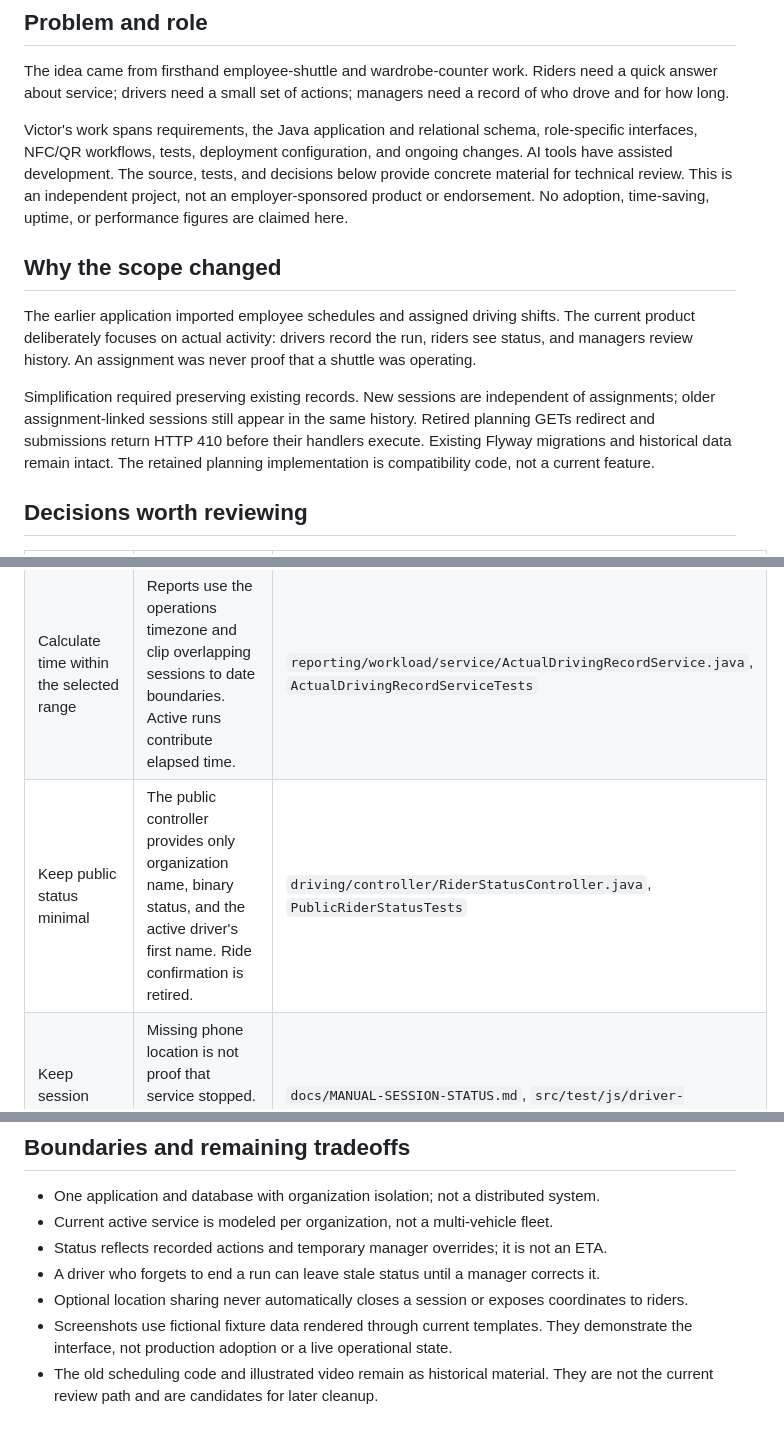
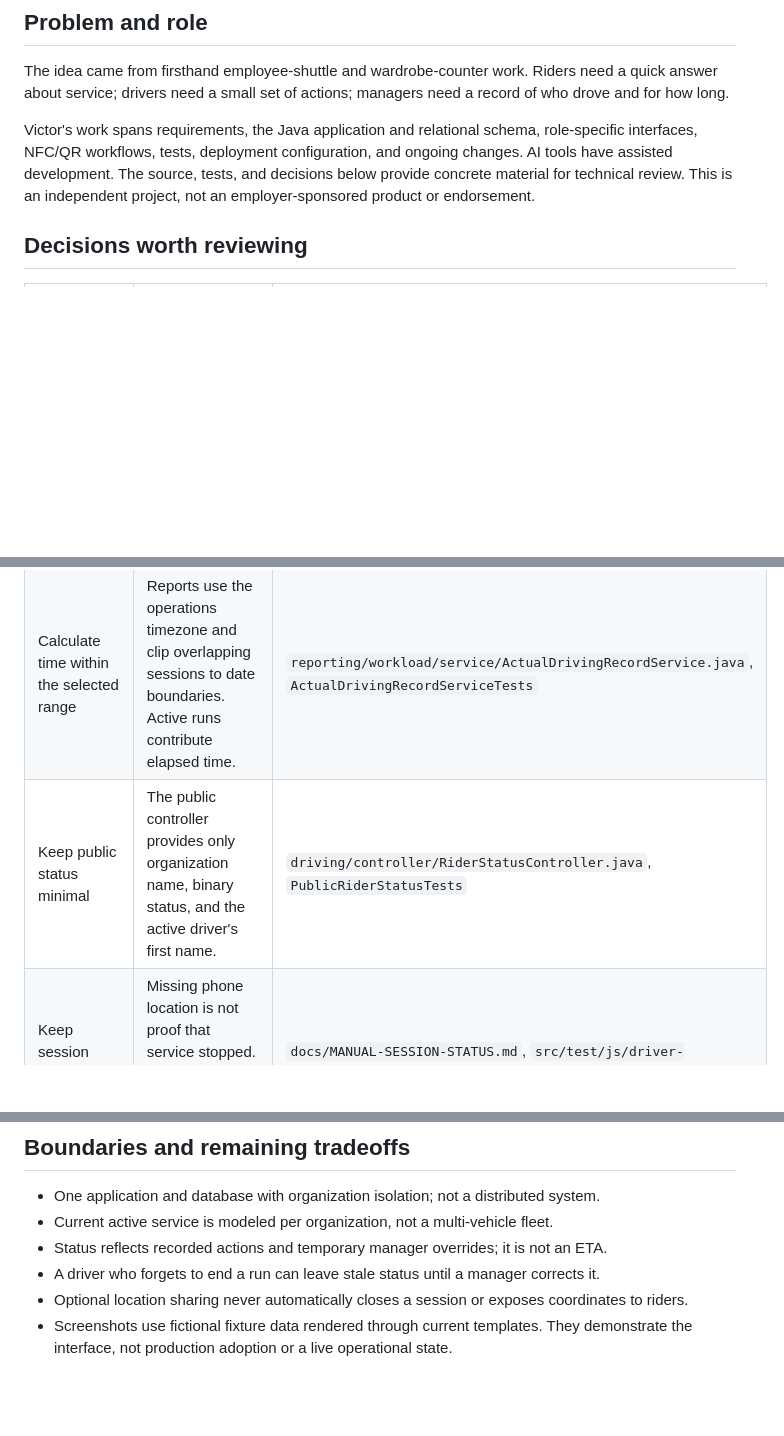
Before and after one commit to victorpena210/is-the-shuttle-running, a Markdown page: docs/project-story.md, 3 parts joined by grey strips. Rendered like a GitHub page; blank space fills up the shorter version.

```diff
--- a/docs/project-story.md
+++ b/docs/project-story.md
@@ -17,20 +17,6 @@ role-specific interfaces, NFC/QR workflows, tests, deployment configuration,
 and ongoing changes. AI tools have assisted development. The source, tests,
 and decisions below provide concrete material for technical review.
 This is an independent project, not an employer-sponsored product or endorsement.
-No adoption, time-saving, uptime, or performance figures are claimed here.
-
-## Why the scope changed
-
-The earlier application imported employee schedules and assigned driving shifts.
-The current product deliberately focuses on actual activity: drivers record the
-run, riders see status, and managers review history. An assignment was never
-proof that a shuttle was operating.
-
-Simplification required preserving existing records. New sessions are independent
-of assignments; older assignment-linked sessions still appear in the same history.
-Retired planning GETs redirect and submissions return HTTP 410 before their
-handlers execute. Existing Flyway migrations and historical data remain intact.
-The retained planning implementation is compatibility code, not a current feature.
 
 ## Decisions worth reviewing
 
@@ -40,7 +26,7 @@ The retained planning implementation is compatibility code, not a current featur
 | Lock before changing the active run | An organization lock and active-session query serialize competing checkpoint actions. Stale start/end/handoff forms are rejected. | `driver/service/portal/DriverCheckpointService.java`, `DriverCheckpointServiceTests` |
 | Enforce organization boundaries | A signed-in user still must belong to the organization and have permission for the action. A tag code does not replace authentication. | `driver/service/portal/DriverPortalAccessService.java`, `OrganizationIsolationIntegrationTests` |
 | Calculate time within the selected range | Reports use the operations timezone and clip overlapping sessions to date boundaries. Active runs contribute elapsed time. | `reporting/workload/service/ActualDrivingRecordService.java`, `ActualDrivingRecordServiceTests` |
-| Keep public status minimal | The public controller provides only organization name, binary status, and the active driver's first name. Ride confirmation is retired. | `driving/controller/RiderStatusController.java`, `PublicRiderStatusTests` |
+| Keep public status minimal | The public controller provides only organization name, binary status, and the active driver's first name. | `driving/controller/RiderStatusController.java`, `PublicRiderStatusTests` |
 | Keep session endings explicit | Missing phone location is not proof that service stopped. Drivers or managers must end forgotten runs. | `docs/MANUAL-SESSION-STATUS.md`, `src/test/js/driver-movement.test.cjs` |
 | Use server-rendered screens | Spring MVC and Thymeleaf keep business rules in Java; focused scripts handle browser interactions. | `templates/`, `static/js/pages/driver-movement.js` |
 | Test against MySQL | Testcontainers exercises migrations, mappings, and transactions; Docker is required for the full suite. | `support/MySqlIntegrationTestSupport.java`, `.github/workflows/routepulse-ci.yml` |
@@ -67,5 +53,3 @@ tests are under `src/test/java/technology/renatus/routepulse/`.
 - Optional location sharing never automatically closes a session or exposes coordinates to riders.
 - Screenshots use fictional fixture data rendered through current templates. They
   demonstrate the interface, not production adoption or a live operational state.
-- The old scheduling code and illustrated video remain as historical material.
-  They are not the current review path and are candidates for later cleanup.
```
Also changed, not shown: README.md (+5 -9 lines), docs/architecture.md (+1 -1 lines).
